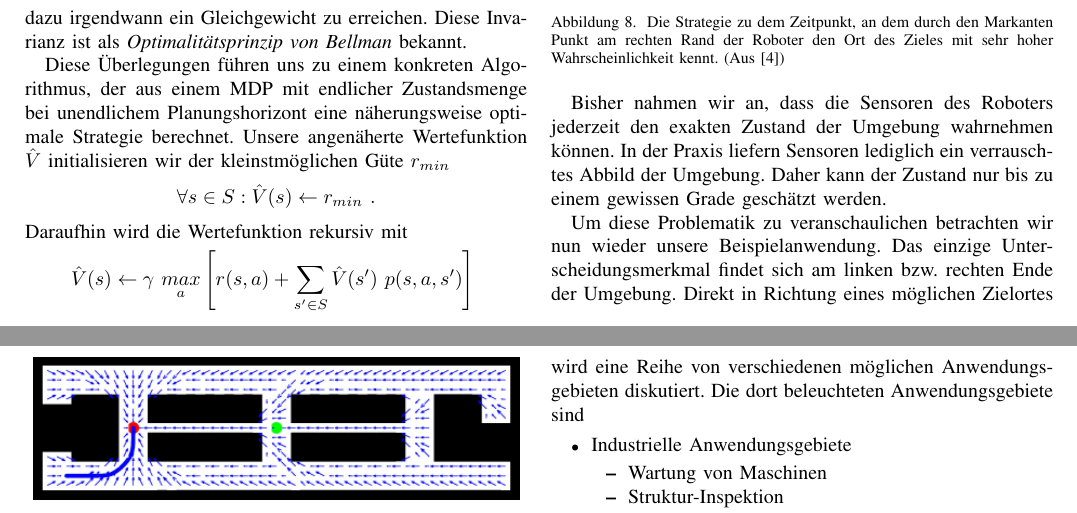
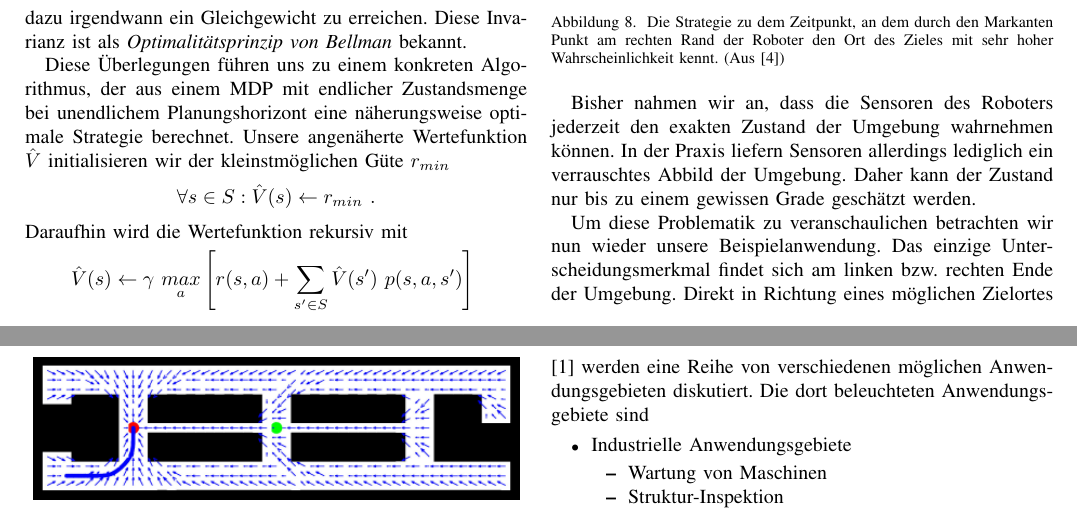
Before and after one commit to Cakem1x/proseminarAnthropomatik_MDP_POMDP, a LaTeX paper (paper.tex): two parts of pages 4 and 5 of 5, joined at a grey line, cut so that both start at the same text. Compiled offline with pdfLaTeX.

Commit message:
Fixed some typos.

```diff
--- a/paper.tex
+++ b/paper.tex
@@ -289,7 +289,7 @@ Abbildung \ref{autnmRobot_policy} zeigt eine auf diese Weise berechnete Wertefun
 	\label{autnmRobot_POMDPPathC}
 \end{figure}
 
-Bisher nahmen wir an, dass die Sensoren des Roboters jederzeit den exakten Zustand der Umgebung wahrnehmen können. In der Praxis liefern Sensoren lediglich ein verrauschtes Abbild der Umgebung. Daher kann der Zustand nur bis zu einem gewissen Grade geschätzt werden.
+Bisher nahmen wir an, dass die Sensoren des Roboters jederzeit den exakten Zustand der Umgebung wahrnehmen können. In der Praxis liefern Sensoren allerdings lediglich ein verrauschtes Abbild der Umgebung. Daher kann der Zustand nur bis zu einem gewissen Grade geschätzt werden.
 
 Um diese Problematik zu veranschaulichen betrachten wir nun wieder unsere Beispielanwendung. Das einzige Unterscheidungsmerkmal findet sich am linken bzw. rechten Ende der Umgebung. Direkt in Richtung eines möglichen Zielortes zu fahren würde eine 50\% Chance mit sich bringen das Ziel zu verpassen und stattdessen zu dem entsprechenden Ort auf der anderen Seite zu fahren. Optimalerweise muss der Roboter nun also zuerst in eine der Ecken fahren um sicher feststellen zu können, wo sich das genau Ziel befindet. (Das Ziel selbst ist für die Sensoren des Roboters nicht wahrnehmbar)
 
@@ -309,7 +309,7 @@ Idee ein POMDP als Coninuous Space MDP zu sehen. --> Value Iteration artig löse
 Eine kleine Liste von weiteren (teilweise approximativen) Algorithmen. Dafür versuche ich am besten auch noch ein Papier zu finden, auf das ich dazu referenzieren kann.
 
 \section{Weitere Anwendungsgebiete}
-Natürlich ist der MDP bzw. der POMDP nicht nur für die Aktionsplanung von autonomen Robotern interessant. In \cite{cassandra1998survey} wird eine Reihe von verschiedenen möglichen Anwendungsgebieten diskutiert. Die dort beleuchteten Anwendungsgebiete sind
+Natürlich ist der MDP bzw. der POMDP nicht nur für die Aktionsplanung von autonomen Robotern interessant. In \cite{cassandra1998survey} werden eine Reihe von verschiedenen möglichen Anwendungsgebieten diskutiert. Die dort beleuchteten Anwendungsgebiete sind
 \begin{itemize}
 	\item Industrielle Anwendungsgebiete
 	\begin{itemize}
```
